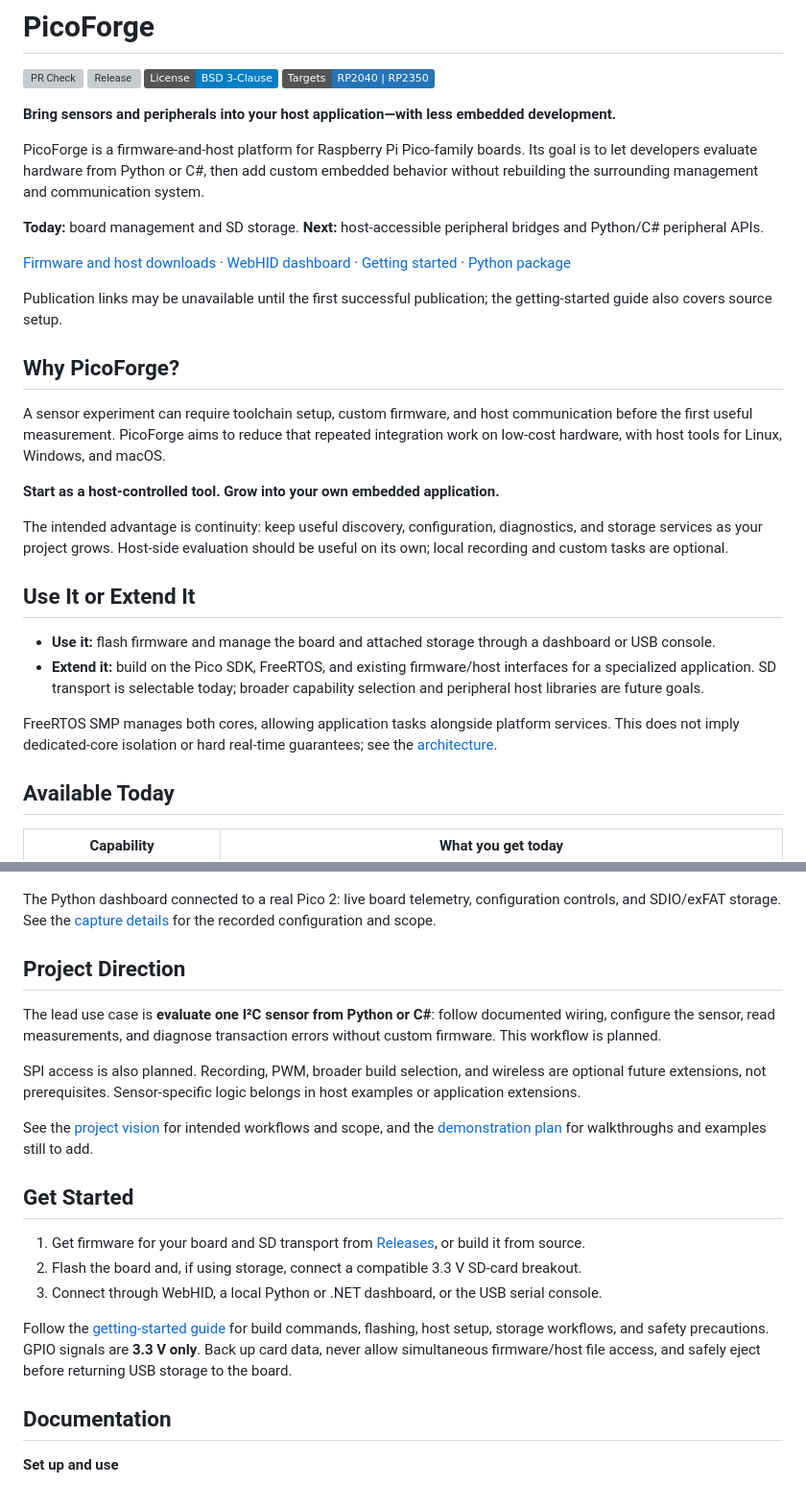
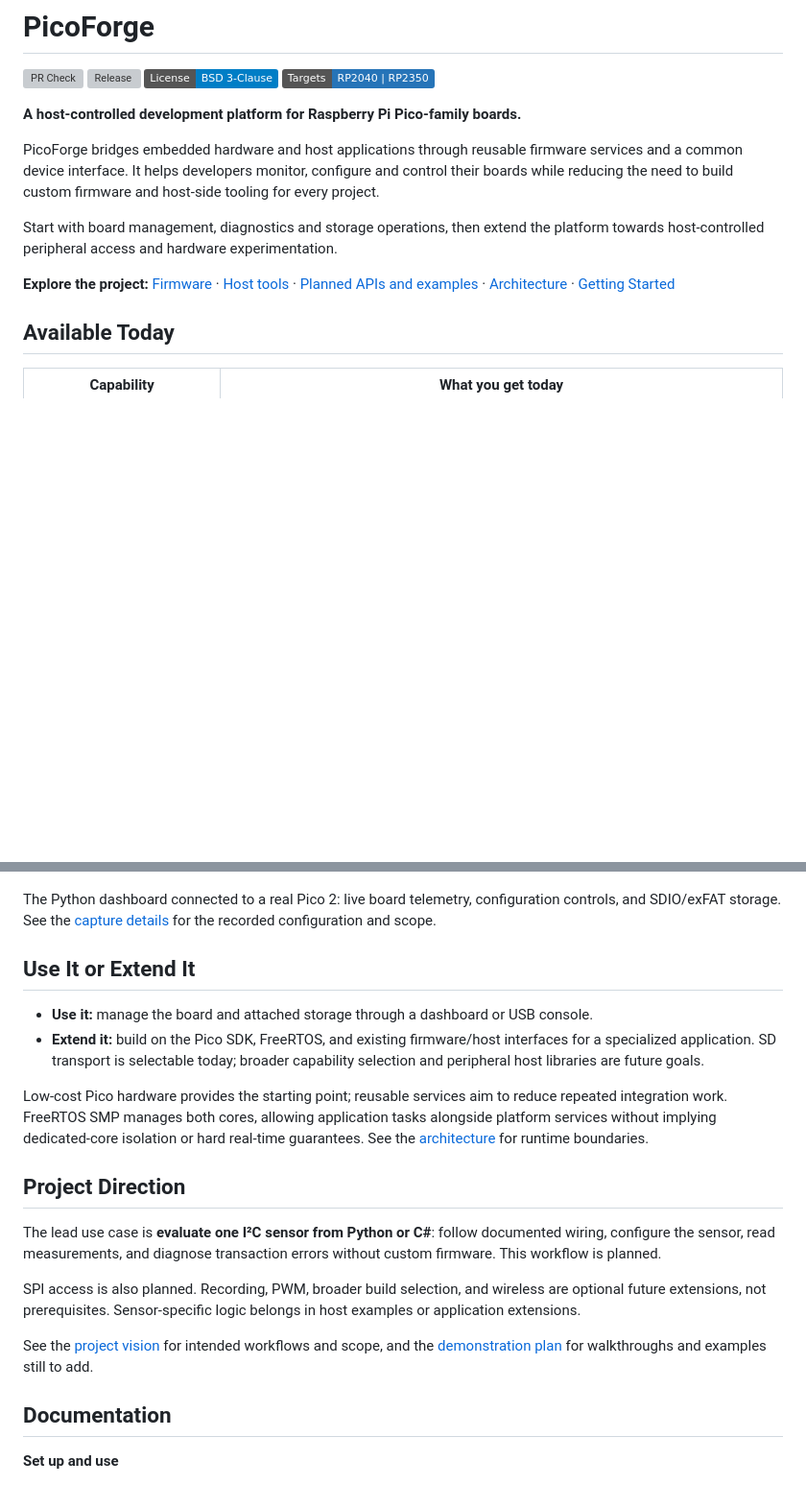
Before and after one commit to djwinter29-oss/PicoForge, a Markdown page: README.md, 2 parts joined by grey strips. Shown at 96% size. Drawn GitHub-style; badges without logos; blank space fills up the shorter version; grey boxes are pictures that could not be loaded.

Commit message:
updateed

```diff
--- a/README.md
+++ b/README.md
@@ -5,41 +5,18 @@
 [![License: BSD 3-Clause](https://img.shields.io/badge/License-BSD%203--Clause-blue.svg)](LICENSE)
 ![Targets: RP2040 and RP2350](https://img.shields.io/badge/Targets-RP2040%20%7C%20RP2350-2674b8)
 
-**Bring sensors and peripherals into your host application—with less embedded development.**
+**A host-controlled development platform for Raspberry Pi Pico-family boards.**
 
-PicoForge is a firmware-and-host platform for Raspberry Pi Pico-family boards. Its goal is to let developers evaluate
-hardware from Python or C#, then add custom embedded behavior without rebuilding the surrounding management and
-communication system.
+PicoForge bridges embedded hardware and host applications through reusable firmware services and a common device
+interface. It helps developers monitor, configure and control their boards while reducing the need to build custom
+firmware and host-side tooling for every project.
 
-**Today:** board management and SD storage. **Next:** host-accessible peripheral bridges and Python/C# peripheral APIs.
+Start with board management, diagnostics and storage operations, then extend the platform towards host-controlled
+peripheral access and hardware experimentation.
 
-[Firmware and host downloads](https://github.com/djwinter29-oss/PicoForge/releases/latest) ·
-[WebHID dashboard](https://djwinter29-oss.github.io/PicoForge/) ·
-[Getting started](docs/guides/getting-started.md) ·
-[Python package](https://pypi.org/project/picoforge/)
-
-Publication links may be unavailable until the first successful publication; the getting-started guide also covers
-source setup.
-
-## Why PicoForge?
-
-A sensor experiment can require toolchain setup, custom firmware, and host communication before the first useful
-measurement. PicoForge aims to reduce that repeated integration work on low-cost hardware, with host tools for
-Linux, Windows, and macOS.
-
-**Start as a host-controlled tool. Grow into your own embedded application.**
-
-The intended advantage is continuity: keep useful discovery, configuration, diagnostics, and storage services as
-your project grows. Host-side evaluation should be useful on its own; local recording and custom tasks are optional.
-
-## Use It or Extend It
-
-- **Use it:** flash firmware and manage the board and attached storage through a dashboard or USB console.
-- **Extend it:** build on the Pico SDK, FreeRTOS, and existing firmware/host interfaces for a specialized application.
-  SD transport is selectable today; broader capability selection and peripheral host libraries are future goals.
-
-FreeRTOS SMP manages both cores, allowing application tasks alongside platform services. This does not imply
-dedicated-core isolation or hard real-time guarantees; see the [architecture](docs/design/architecture.md).
+**Explore the project:** [Firmware](firmware/) · [Host tools](docs/development/host-tools.md) ·
+[Planned APIs and examples](docs/design/vision.md) ·
+[Architecture](docs/design/architecture.md) · [Getting Started](docs/guides/getting-started.md)
 
 ## Available Today
 
@@ -64,6 +54,16 @@ The browser, Python, and .NET dashboards are companion interfaces to the same fi
 
 The Python dashboard connected to a real Pico 2: live board telemetry, configuration controls, and SDIO/exFAT storage.
 See the [capture details](docs/development/demonstrations.md#captured-dashboard) for the recorded configuration and scope.
+
+## Use It or Extend It
+
+- **Use it:** manage the board and attached storage through a dashboard or USB console.
+- **Extend it:** build on the Pico SDK, FreeRTOS, and existing firmware/host interfaces for a specialized application.
+  SD transport is selectable today; broader capability selection and peripheral host libraries are future goals.
+
+Low-cost Pico hardware provides the starting point; reusable services aim to reduce repeated integration work.
+FreeRTOS SMP manages both cores, allowing application tasks alongside platform services without implying dedicated-core
+isolation or hard real-time guarantees. See the [architecture](docs/design/architecture.md) for runtime boundaries.
 
 ## Project Direction
 
@@ -75,17 +75,6 @@ not prerequisites. Sensor-specific logic belongs in host examples or application
 
 See the [project vision](docs/design/vision.md) for intended workflows and scope, and the
 [demonstration plan](docs/development/demonstrations.md) for walkthroughs and examples still to add.
-
-## Get Started
-
-1. Get firmware for your board and SD transport from [Releases](https://github.com/djwinter29-oss/PicoForge/releases/latest),
-   or build it from source.
-2. Flash the board and, if using storage, connect a compatible 3.3 V SD-card breakout.
-3. Connect through WebHID, a local Python or .NET dashboard, or the USB serial console.
-
-Follow the [getting-started guide](docs/guides/getting-started.md) for build commands, flashing, host setup, storage
-workflows, and safety precautions. GPIO signals are **3.3 V only**. Back up card data, never allow simultaneous
-firmware/host file access, and safely eject before returning USB storage to the board.
 
 ## Documentation
 
```
Also changed, not shown: other parts of README.md (+13 -0 lines).
